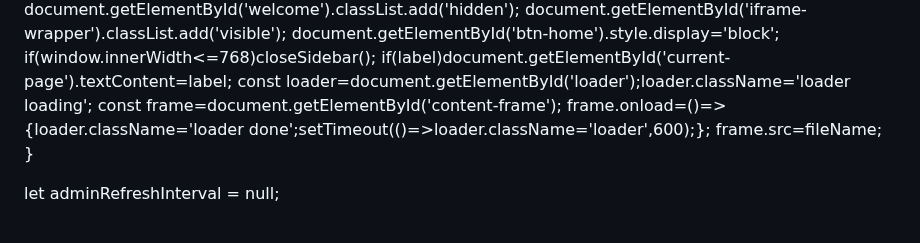
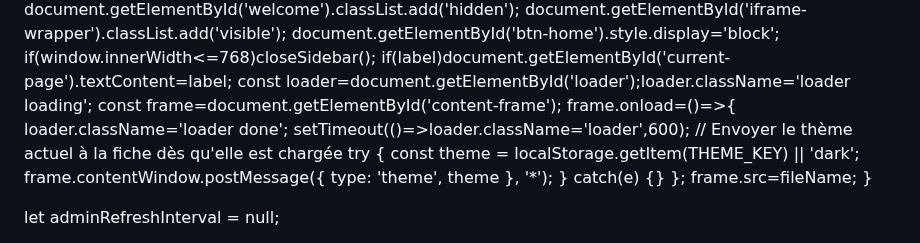
Before and after one commit to jojo97343/testehtml, a Markdown page: README.md, the part around the change. GitHub-like rendering.

```diff
--- a/README.md
+++ b/README.md
@@ -2104,7 +2104,15 @@ function loadPage(fileName,el,label){
     if(label)document.getElementById('current-page').textContent=label;
     const loader=document.getElementById('loader');loader.className='loader loading';
     const frame=document.getElementById('content-frame');
-    frame.onload=()=>{loader.className='loader done';setTimeout(()=>loader.className='loader',600);};
+    frame.onload=()=>{
+        loader.className='loader done';
+        setTimeout(()=>loader.className='loader',600);
+        // Envoyer le thème actuel à la fiche dès qu'elle est chargée
+        try {
+            const theme = localStorage.getItem(THEME_KEY) || 'dark';
+            frame.contentWindow.postMessage({ type: 'theme', theme }, '*');
+        } catch(e) {}
+    };
     frame.src=fileName;
 }
 
```
